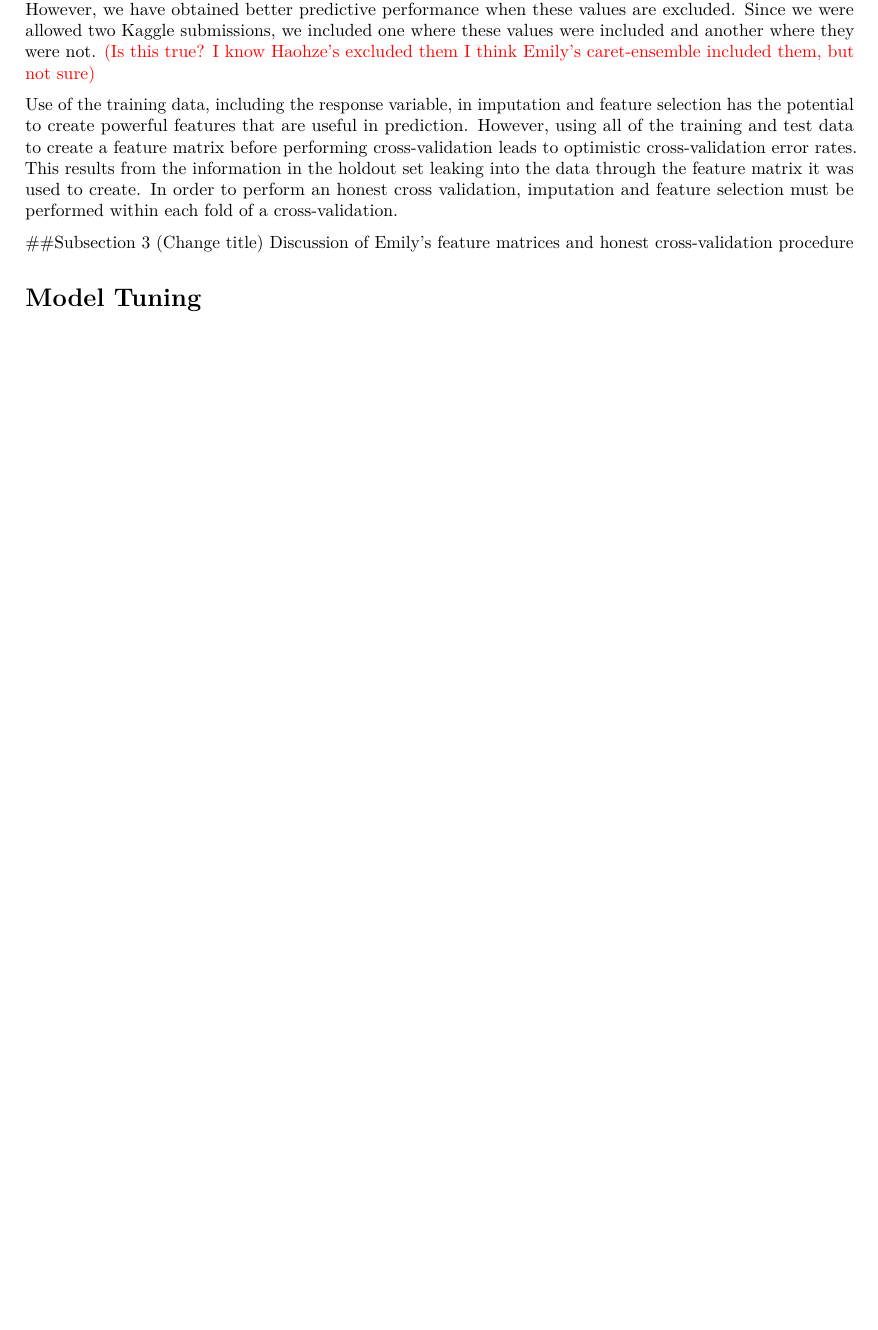
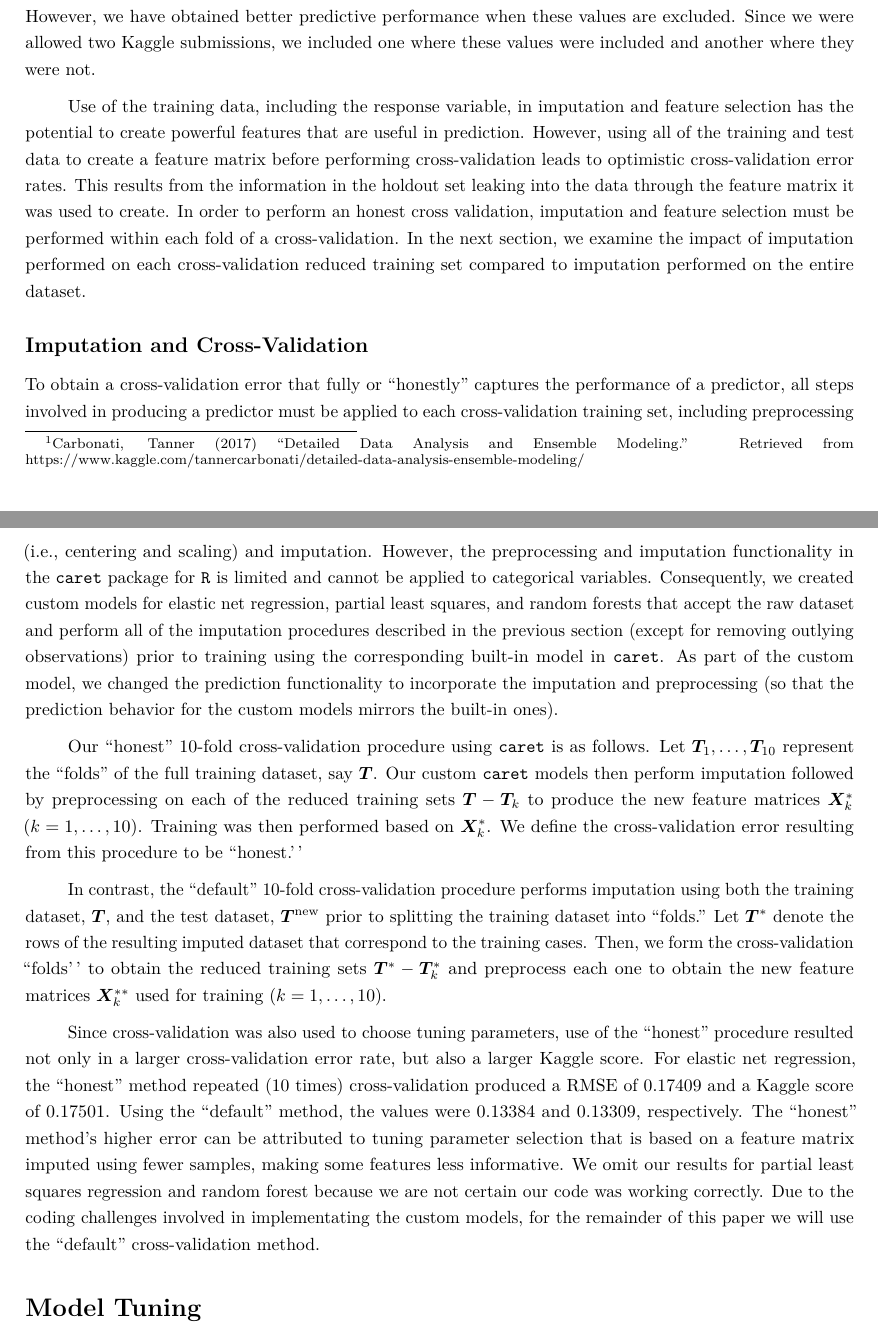
Before and after one commit to haozhestat/KaggleAmesHouse, an R Markdown document (Final Paper/602_Paper.Rmd): part of page 2 of 2 before the commit and two parts of pages 3 and 4 of 4 after it, the two joined at a grey line, cut so that both start at the same text, the shorter picture padded with empty space. Rendered offline with R 4.5, knitr and Pandoc, then LaTeX, with nearby package versions.

Commit message:
added to feature matrix section

```diff
--- a/Final Paper/602_Paper.Rmd
+++ b/Final Paper/602_Paper.Rmd
@@ -3,6 +3,10 @@ title: "Prediction of Ames, IA House Prices"
 author: "Emily Goren, Andrew Sage, Haozhe Zhang"
 date: "May 5, 2017"
 output: pdf_document
+header-includes:
+    - \usepackage{setspace} \onehalfspacing  <!-- Vardeman said 1.5 line spacing - EMG -->
+    - \setlength\parindent{24pt} <!-- indent new paragraphs -->
+    - \usepackage{amsmath,amssymb,amsthm,bm}
 ---
 # Introduction
 
@@ -26,12 +30,20 @@ Numerical variables with missing values, most notably lot frontage, can be imput
 
 In addition to using training data to impute missing values, Carbonati uses it to determine an appropriate ordering for categorical variables, such as type of basement finish. This can be done by replacing each level of the categorical variable with the median sale price for that category. This results in a dataset consisting entirely of numeric explanatory variables, which is helpful when using the XGBoost technique. We include both numerical variables constructed in this manner and indicator variables for each level of categorical variables in our dataset.
 
-Finally, we considered whether to include four potential outliers that occur in the training data. These houses have much larger amounts of above ground living area than other houses. We are not convinced that excluding these houses is appropriate. Although they have an unusual value for an important covariate, it is clear that they are outliers in the sense of having an unusual price, conditional on all of the covariates. However, we have obtained better predictive performance when these values are excluded. Since we were allowed two Kaggle submissions, we included one where these values were included and another where they were not. \textcolor{red}{(Is this true? I know Haohze's excluded them I think Emily's caret-ensemble included them, but not sure)}
+Finally, we considered whether to include four potential outliers that occur in the training data. These houses have much larger amounts of above ground living area than other houses. We are not convinced that excluding these houses is appropriate. Although they have an unusual value for an important covariate, it is clear that they are outliers in the sense of having an unusual price, conditional on all of the covariates. However, we have obtained better predictive performance when these values are excluded. Since we were allowed two Kaggle submissions, we included one where these values were included and another where they were not. <!-- Yes, true. HZ used feature matrix V2, I used V3 - EMG -->
 
-Use of the training data, including the response variable, in imputation and feature selection has the potential to create powerful features that are useful in prediction. However, using all of the training and test data to create a feature matrix before performing cross-validation leads to optimistic cross-validation error rates. This results from the information in the holdout set leaking into the data through the feature matrix it was used to create. In order to perform an honest cross validation, imputation and feature selection must be performed within each fold of a cross-validation.
+Use of the training data, including the response variable, in imputation and feature selection has the potential to create powerful features that are useful in prediction. However, using all of the training and test data to create a feature matrix before performing cross-validation leads to optimistic cross-validation error rates. This results from the information in the holdout set leaking into the data through the feature matrix it was used to create. In order to perform an honest cross validation, imputation and feature selection must be performed within each fold of a cross-validation. In the next section, we examine the impact of imputation performed on each cross-validation reduced training set compared to imputation performed on the entire dataset.
 
-##Subsection 3 (Change title)
-Discussion of Emily's feature matrices and honest cross-validation procedure
+## Imputation and Cross-Validation
+
+To obtain a cross-validation error that fully or "honestly" captures the performance of a predictor, all steps involved in producing a predictor must be applied to each cross-validation training set, including preprocessing (i.e., centering and scaling) and imputation. However, the preprocessing and imputation functionality in the \texttt{caret} package for \texttt{R} is limited and cannot be applied to categorical variables. Consequently, we created custom models for elastic net regression, partial least squares, and random forests that accept the raw dataset and perform all of the imputation procedures described in the previous section (except for removing outlying observations) prior to training using the corresponding built-in model in \texttt{caret}. As part of the custom model, we changed the prediction functionality to incorporate the imputation and preprocessing (so that the prediction behavior for the custom models mirrors the built-in ones).
+
+Our "honest" 10-fold cross-validation procedure using \texttt{caret} is as follows. Let $\bm{T}_1, \dots, \bm{T}_{10}$ represent the "folds" of the full training dataset, say $\bm{T}$. Our custom \texttt{caret} models then perform imputation followed by preprocessing on each of the reduced training sets $\bm{T} - \bm{T}_k$ to produce the new feature matrices $\bm{X}_k^\ast$ ($k = 1, \dots, 10$). Training was then performed based on $\bm{X}_k^\ast$. We define the cross-validation error resulting from this procedure to be ``honest.''
+
+In contrast, the "default" 10-fold cross-validation procedure performs imputation using both the training dataset, $\bm{T}$, and the test dataset, $\bm{T}^\text{new}$ prior to splitting the training dataset into "folds." Let $\bm{T}^\ast$ denote the rows of the resulting imputed dataset that correspond to the training cases. Then, we form the cross-validation ``folds'' to obtain the reduced training sets $\bm{T}^\ast - \bm{T}^\ast_k$ and preprocess each one to obtain the new feature matrices $\bm{X}_k^{\ast\ast}$ used for training ($k = 1,\dots, 10$).
+
+
+Since cross-validation was also used to choose tuning parameters, use of the "honest" procedure resulted not only in a larger cross-validation error rate, but also a larger Kaggle score. For elastic net regression, the "honest" method repeated (10 times) cross-validation produced a RMSE of 0.17409 and a Kaggle score of 0.17501. Using the "default" method, the values were 0.13384 and 0.13309, respectively. The "honest" method's higher error can be attributed to tuning parameter selection that is based on a feature matrix imputed using fewer samples, making some features less informative. We omit our results for partial least squares regression and random forest because we are not certain our code was working correctly. Due to the coding challenges involved in implementating the custom models, for the remainder of this paper we will use the "default" cross-validation method.
 
 
 # Model Tuning
```
Also changed, not shown: Final Paper/602_Paper.Rmd (4 more changed lines).
